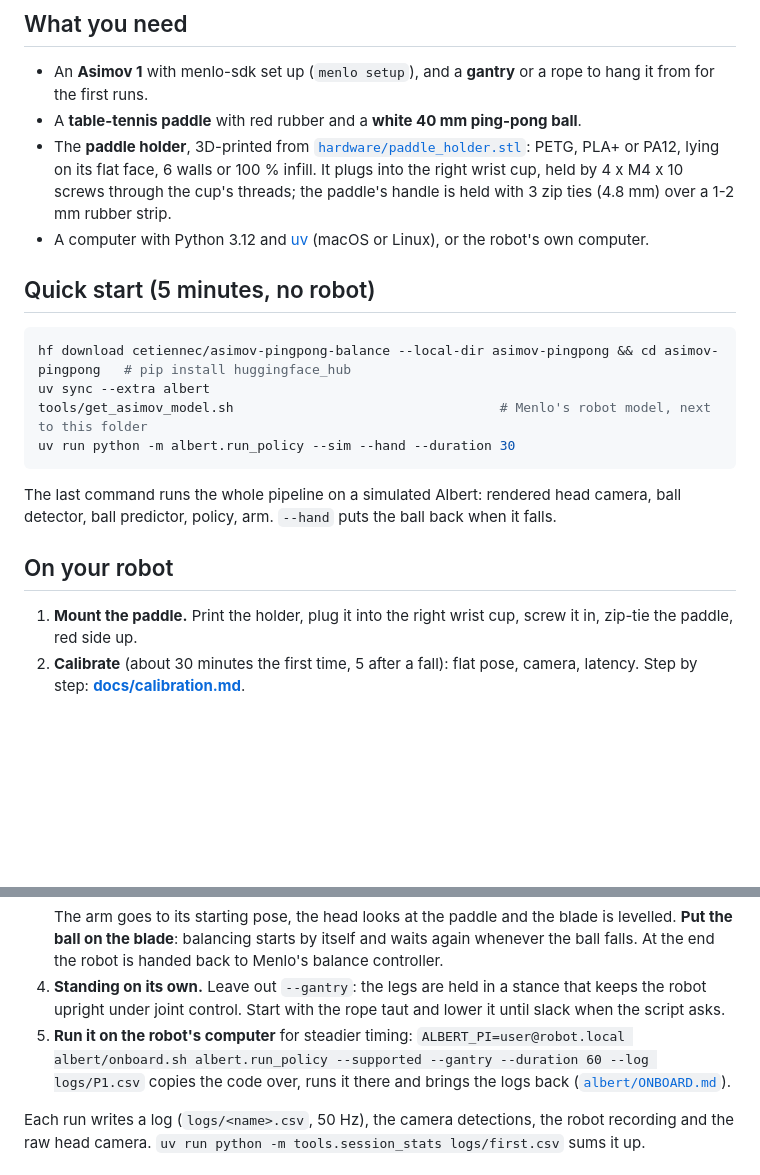
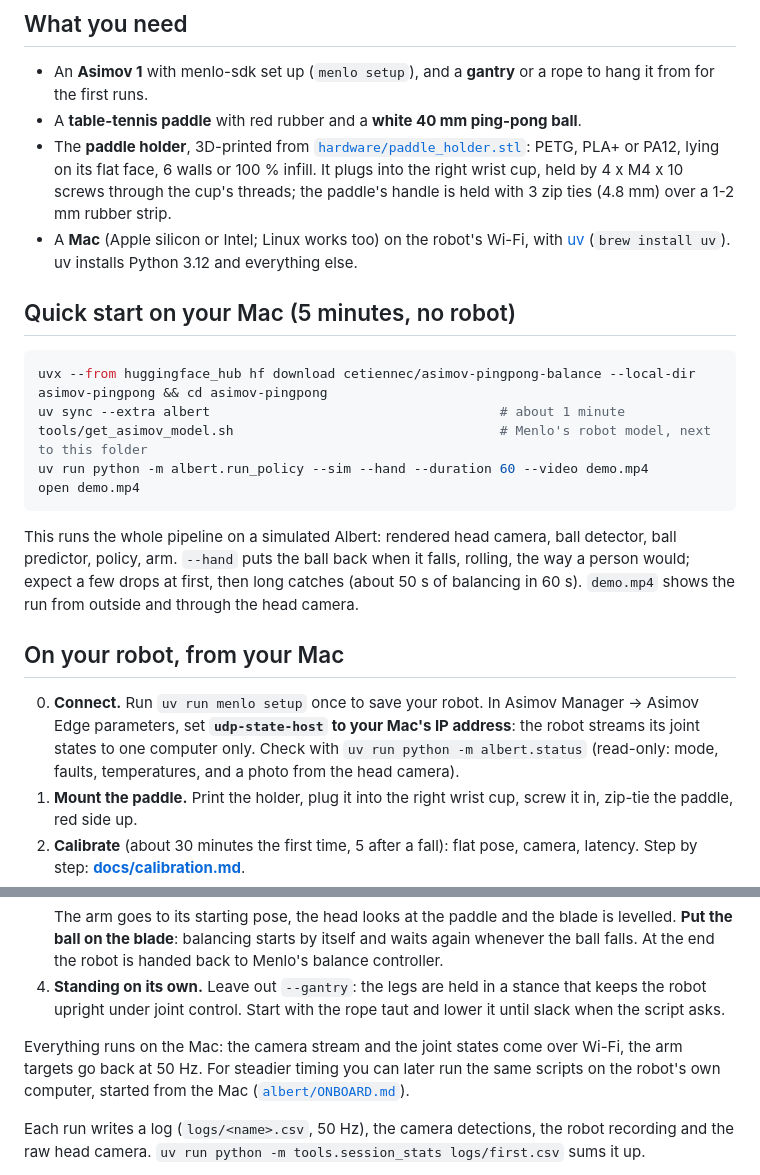
Before and after one commit to cetiennec/asimov-pingpong-balance, a Markdown page: README.md, 2 parts joined by grey strips. Drawn GitHub-style; blank space fills up the shorter version.

Commit message:
Model card: Mac-first quick start and robot steps, demo video option; calibration guide images
Co-Authored-By: Claude Opus 5.5 <noreply@anthropic.com>

````diff
--- a/README.md
+++ b/README.md
@@ -33,22 +33,28 @@ hand, using only its head camera. Print a holder, calibrate, run one command.
 - The **paddle holder**, 3D-printed from [`hardware/paddle_holder.stl`](hardware/paddle_holder.stl): PETG, PLA+ or PA12,
   lying on its flat face, 6 walls or 100 % infill. It plugs into the right wrist cup, held by 4 x M4 x 10 screws through the
   cup's threads; the paddle's handle is held with 3 zip ties (4.8 mm) over a 1-2 mm rubber strip.
-- A computer with Python 3.12 and [uv](https://docs.astral.sh/uv/) (macOS or Linux), or the robot's own computer.
+- A **Mac** (Apple silicon or Intel; Linux works too) on the robot's Wi-Fi, with [uv](https://docs.astral.sh/uv/)
+  (`brew install uv`). uv installs Python 3.12 and everything else.
 
-## Quick start (5 minutes, no robot)
+## Quick start on your Mac (5 minutes, no robot)
 
 ```bash
-hf download cetiennec/asimov-pingpong-balance --local-dir asimov-pingpong && cd asimov-pingpong   # pip install huggingface_hub
-uv sync --extra albert
+uvx --from huggingface_hub hf download cetiennec/asimov-pingpong-balance --local-dir asimov-pingpong && cd asimov-pingpong
+uv sync --extra albert                                     # about 1 minute
 tools/get_asimov_model.sh                                  # Menlo's robot model, next to this folder
-uv run python -m albert.run_policy --sim --hand --duration 30
+uv run python -m albert.run_policy --sim --hand --duration 60 --video demo.mp4
+open demo.mp4
 ```
 
-The last command runs the whole pipeline on a simulated Albert: rendered head camera, ball detector, ball predictor, policy,
-arm. `--hand` puts the ball back when it falls.
+This runs the whole pipeline on a simulated Albert: rendered head camera, ball detector, ball predictor, policy, arm.
+`--hand` puts the ball back when it falls, rolling, the way a person would; expect a few drops at first, then long catches
+(about 50 s of balancing in 60 s). `demo.mp4` shows the run from outside and through the head camera.
 
-## On your robot
+## On your robot, from your Mac
 
+0. **Connect.** Run `uv run menlo setup` once to save your robot. In Asimov Manager → Asimov Edge parameters, set
+   **`udp-state-host` to your Mac's IP address**: the robot streams its joint states to one computer only. Check with
+   `uv run python -m albert.status` (read-only: mode, faults, temperatures, and a photo from the head camera).
 1. **Mount the paddle.** Print the holder, plug it into the right wrist cup, screw it in, zip-tie the paddle, red side up.
 2. **Calibrate** (about 30 minutes the first time, 5 after a fall): flat pose, camera, latency.
    Step by step: **[docs/calibration.md](docs/calibration.md)**.
@@ -61,9 +67,10 @@ arm. `--hand` puts the ball back when it falls.
    controller.
 4. **Standing on its own.** Leave out `--gantry`: the legs are held in a stance that keeps the robot upright under joint
    control. Start with the rope taut and lower it until slack when the script asks.
-5. **Run it on the robot's computer** for steadier timing: `ALBERT_PI=user@robot.local albert/onboard.sh albert.run_policy
-   --supported --gantry --duration 60 --log logs/P1.csv` copies the code over, runs it there and brings the logs back
-   ([`albert/ONBOARD.md`](albert/ONBOARD.md)).
+
+Everything runs on the Mac: the camera stream and the joint states come over Wi-Fi, the arm targets go back at 50 Hz.
+For steadier timing you can later run the same scripts on the robot's own computer, started from the Mac
+([`albert/ONBOARD.md`](albert/ONBOARD.md)).
 
 Each run writes a log (`logs/<name>.csv`, 50 Hz), the camera detections, the robot recording and the raw head camera.
 `uv run python -m tools.session_stats logs/first.csv` sums it up.
````
Also changed, not shown: docs/calibration.md (+4 -0 lines), docs/images/aim_sweep.png (added), docs/images/calibrate_camera.png (added), 1 other file.
